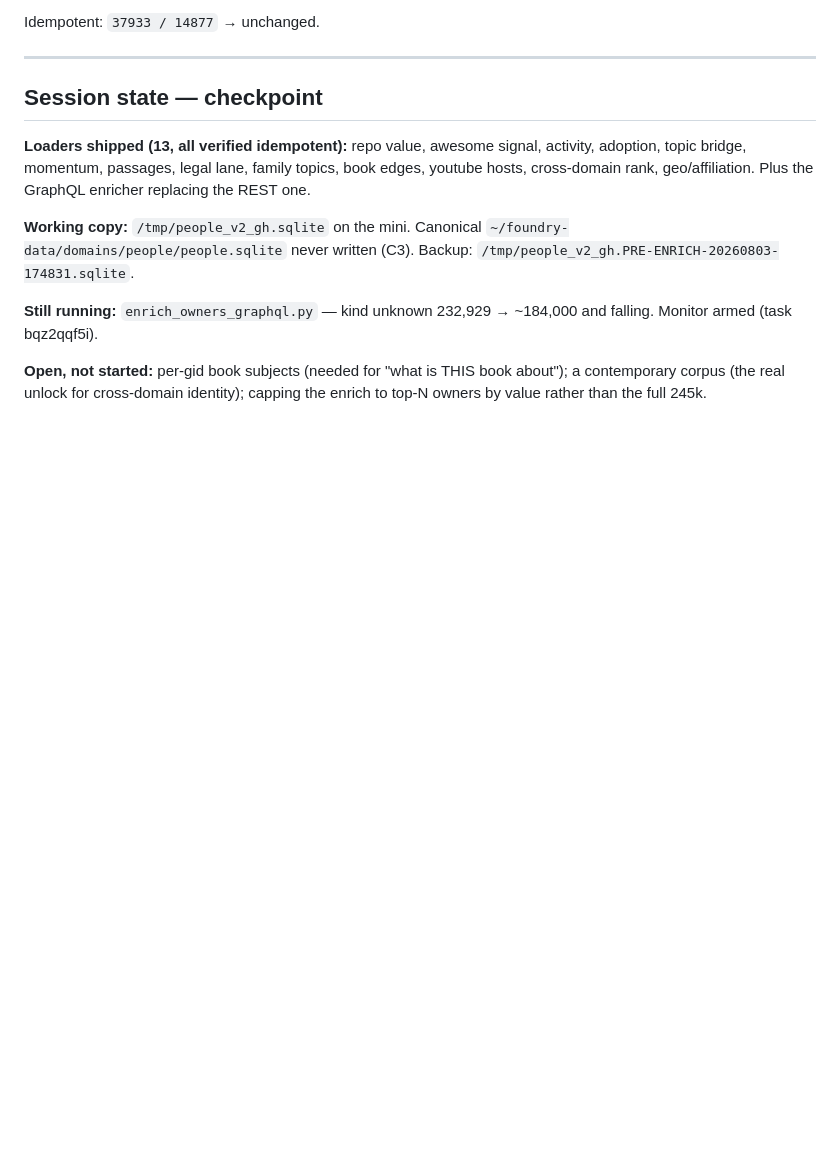
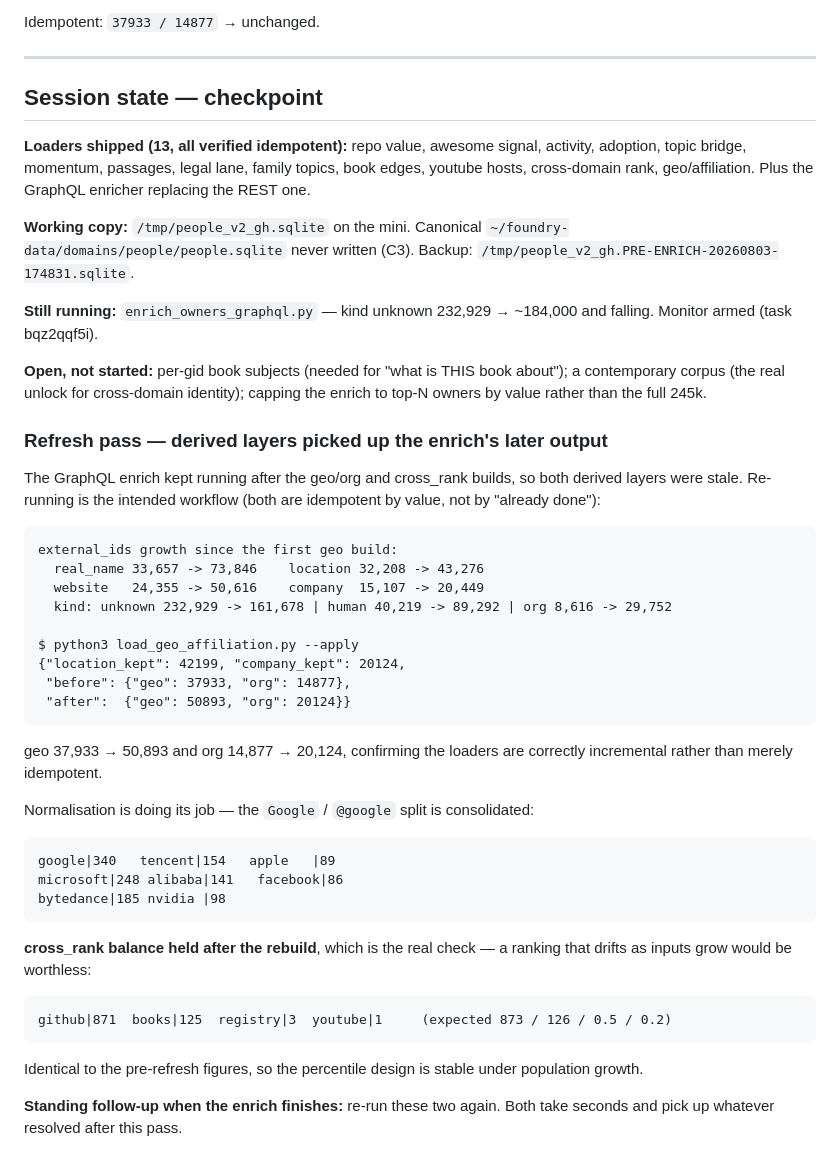
Before and after one commit to sisodias/siso-foundry, a Markdown page: docs/PEOPLE-GRAPH-ENRICHMENT-LOG.md, the part around the change. Rendered like a GitHub page; blank space fills up the shorter version.

Commit message:
docs: refresh derived layers against the enrich's later output
geo 37,933 -> 50,893 and org 14,877 -> 20,124 after re-running against the
GraphQL enrich's continued output (location 32,208 -> 43,276, company 15,107 ->
20,449, real_name 33,657 -> 73,846).

cross_rank rebuilt and balance held exactly (871 github / 125 books / 3 registry
/ 1 youtube against an expected 873/126/0.5/0.2), confirming the percentile
design is stable under population growth.

Co-Authored-By: Claude Opus 5 (1M context) <noreply@anthropic.com>

````diff
--- a/docs/PEOPLE-GRAPH-ENRICHMENT-LOG.md
+++ b/docs/PEOPLE-GRAPH-ENRICHMENT-LOG.md
@@ -1844,3 +1844,45 @@ and falling. Monitor armed (task bqz2qqf5i).
 **Open, not started:** per-gid book subjects (needed for "what is THIS book
 about"); a contemporary corpus (the real unlock for cross-domain identity);
 capping the enrich to top-N owners by value rather than the full 245k.
+
+### Refresh pass — derived layers picked up the enrich's later output
+
+The GraphQL enrich kept running after the geo/org and cross_rank builds, so both
+derived layers were stale. Re-running is the intended workflow (both are
+idempotent by value, not by "already done"):
+
+```
+external_ids growth since the first geo build:
+  real_name 33,657 -> 73,846    location 32,208 -> 43,276
+  website   24,355 -> 50,616    company  15,107 -> 20,449
+  kind: unknown 232,929 -> 161,678 | human 40,219 -> 89,292 | org 8,616 -> 29,752
+
+$ python3 load_geo_affiliation.py --apply
+{"location_kept": 42199, "company_kept": 20124,
+ "before": {"geo": 37933, "org": 14877},
+ "after":  {"geo": 50893, "org": 20124}}
+```
+
+geo 37,933 → 50,893 and org 14,877 → 20,124, confirming the loaders are
+correctly incremental rather than merely idempotent.
+
+Normalisation is doing its job — the `Google` / `@google` split is consolidated:
+
+```
+google|340   tencent|154   apple   |89
+microsoft|248 alibaba|141   facebook|86
+bytedance|185 nvidia |98
+```
+
+**cross_rank balance held after the rebuild**, which is the real check — a
+ranking that drifts as inputs grow would be worthless:
+
+```
+github|871  books|125  registry|3  youtube|1     (expected 873 / 126 / 0.5 / 0.2)
+```
+
+Identical to the pre-refresh figures, so the percentile design is stable under
+population growth.
+
+**Standing follow-up when the enrich finishes:** re-run these two again. Both
+take seconds and pick up whatever resolved after this pass.
````
